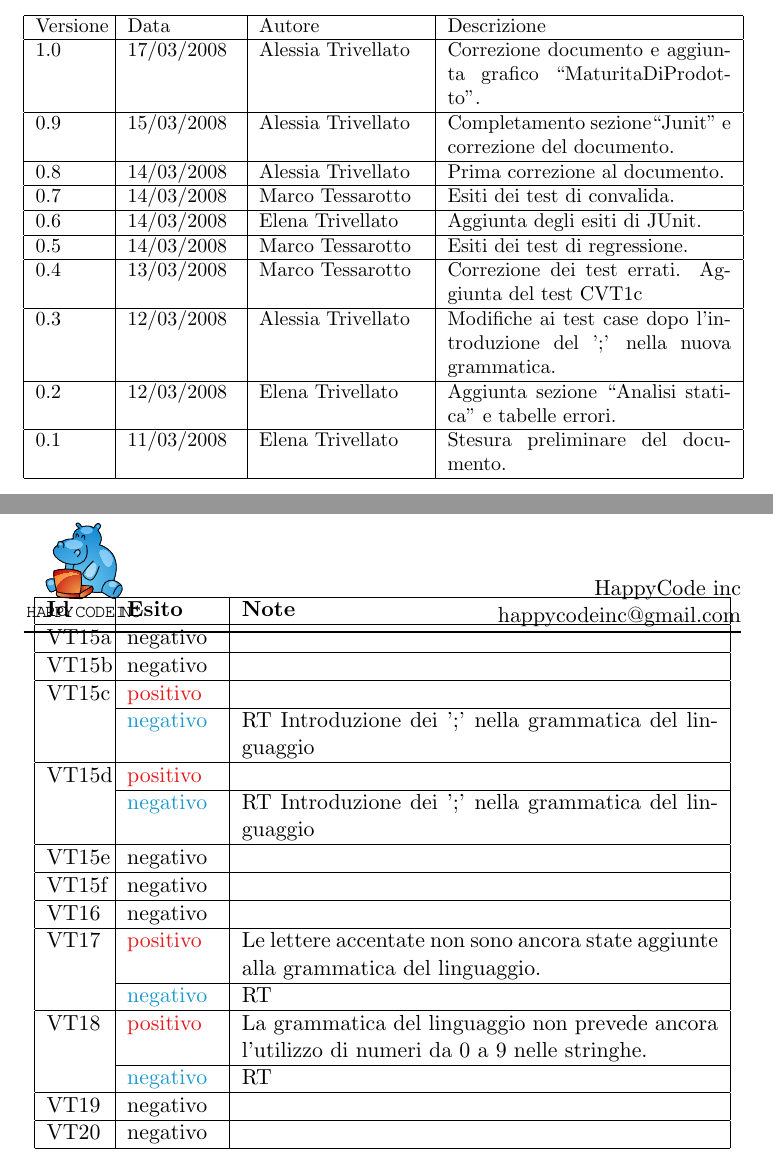
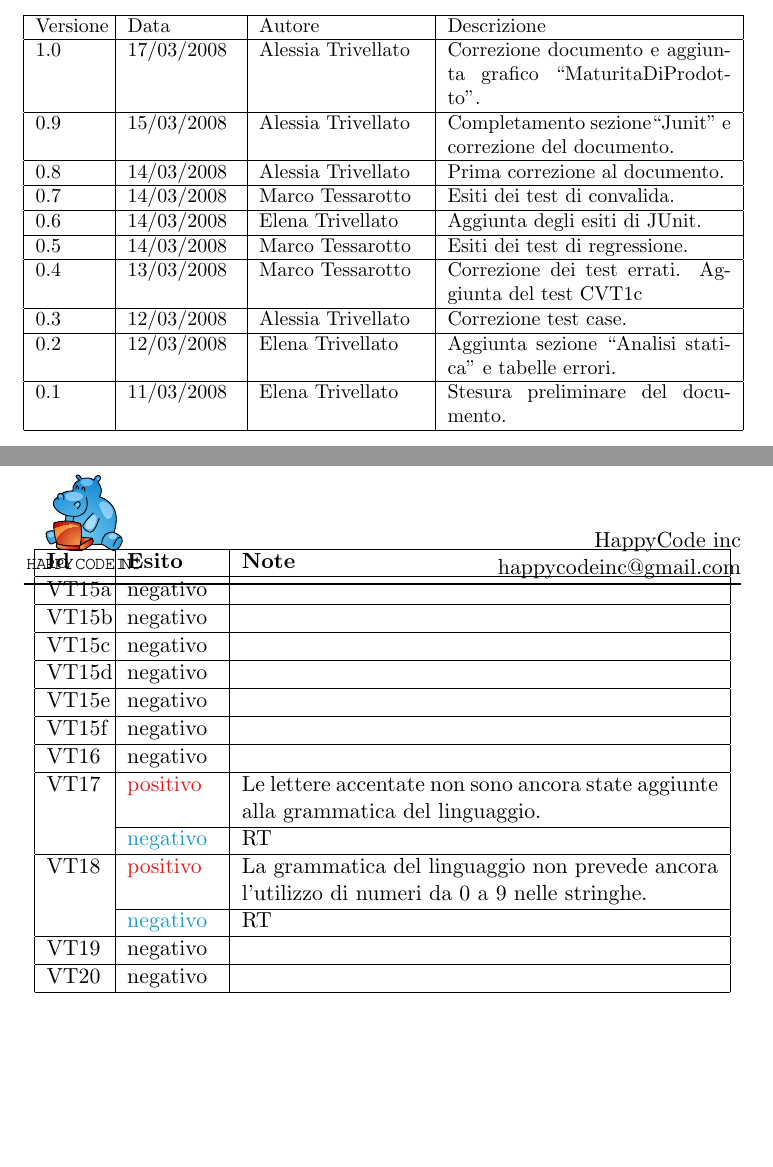
Before and after one commit to mbortola/br-jsys, a LaTeX document (Documentazione/TestReportDelta.1.0.tex): two parts of pages 3 and 14 of 20 before the commit and two parts of pages 3 and 14 of 19 after it, joined at a grey line, cut so that both start at the same text, the shorter picture padded with empty space. Compiled offline with pdfLaTeX.

Commit message:
Cambiato:
VT15c & \textcolor{err}{positivo} &  \\ \cline{2-3}
& \textcolor{rt}{negativo} & RT Introduzione dei ';' nella grammatica del linguaggio \\ \hline
VT15d & \textcolor{err}{positivo} & \\ \cline{2-3}
& \textcolor{rt}{negativo} & RT Introduzione dei ';' nella grammatica del linguaggio \\ \hline

in:

VT15c & negativo & \\ \hline
VT15d & negativo & \\ \hline

e corretti degli errori grammaticali.

```diff
--- a/Documentazione/TestReportDelta.1.0.tex
+++ b/Documentazione/TestReportDelta.1.0.tex
@@ -60,7 +60,7 @@ Versione & Data & Autore & Descrizione \\ \hline
 0.6 & 14/03/2008 & \ET & Aggiunta degli esiti di JUnit. \\ \hline
 0.5 & 14/03/2008 & \MT & Esiti dei test di regressione. \\ \hline
 0.4 & 13/03/2008 & \MT & Correzione dei test errati. Aggiunta del test CVT1c \\ \hline
-0.3 & 12/03/2008 & \AT & Modifiche ai test case dopo l'introduzione del ';' nella nuova grammatica. \\ \hline
+0.3 & 12/03/2008 & \AT & Correzione test case. \\ \hline
 0.2 & 12/03/2008 & \ET & Aggiunta sezione ``Analisi statica'' e tabelle errori. \\ \hline
 0.1 & 11/03/2008 & \ET & Stesura preliminare del documento. \\ \hline
 \end{tabular} \\
@@ -365,10 +365,8 @@ VT14 & negativo & \\ \hline
 \textbf{Id} & \textbf{Esito} & \textbf{Note} \\ \hline
 VT15a & negativo & \\ \hline
 VT15b & negativo & \\ \hline
-VT15c & \textcolor{err}{positivo} &  \\ \cline{2-3}
-& \textcolor{rt}{negativo} & RT Introduzione dei ';' nella grammatica del linguaggio \\ \hline
-VT15d & \textcolor{err}{positivo} & \\ \cline{2-3}
-& \textcolor{rt}{negativo} & RT Introduzione dei ';' nella grammatica del linguaggio \\ \hline
+VT15c & negativo & \\ \hline
+VT15d & negativo & \\ \hline
 VT15e & negativo & \\ \hline
 VT15f & negativo & \\ \hline
 VT16 & negativo & \\ \hline
```
Also changed, not shown: Documentazione/TestReportDelta.1.0.tex (6 more changed lines).
